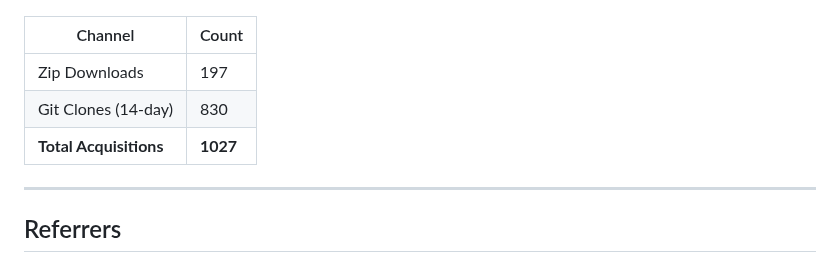
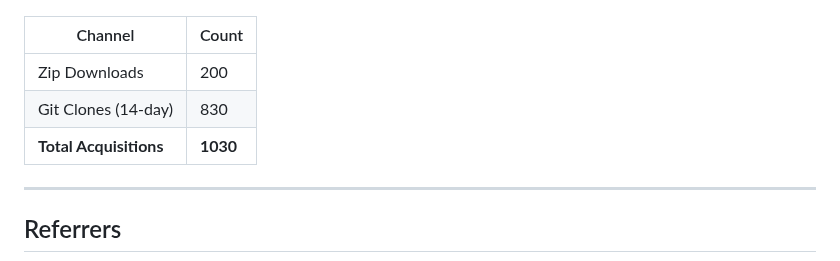
Before and after one commit to TheCodingDad-TisonK/FS25_FarmTablet, a Markdown page: .github/traffic/SUMMARY.md, the part around one of its changes. Rendered like a GitHub page.

```diff
--- a/.github/traffic/SUMMARY.md
+++ b/.github/traffic/SUMMARY.md
@@ -42,9 +42,9 @@
 
 | Channel | Count |
 |---------|-------|
-| Zip Downloads | 197 |
+| Zip Downloads | 200 |
 | Git Clones (14-day) | 830 |
-| **Total Acquisitions** | **1027** |
+| **Total Acquisitions** | **1030** |
 
 ---
 
```
Also changed, not shown: other parts of .github/traffic/SUMMARY.md (+4 -4 lines), .github/traffic/charts/downloads.png, .github/traffic/charts/growth.png, .github/traffic/charts/referrers.png, 4 other files.
